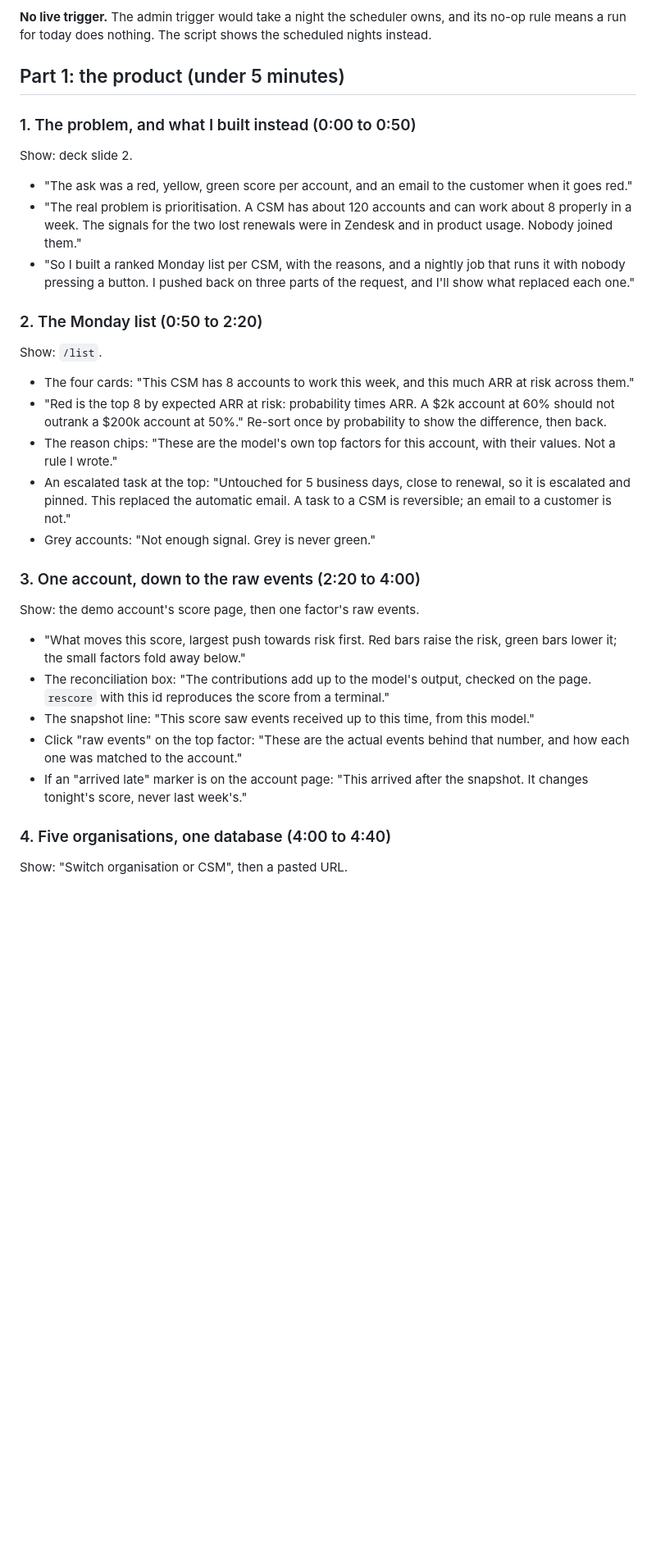
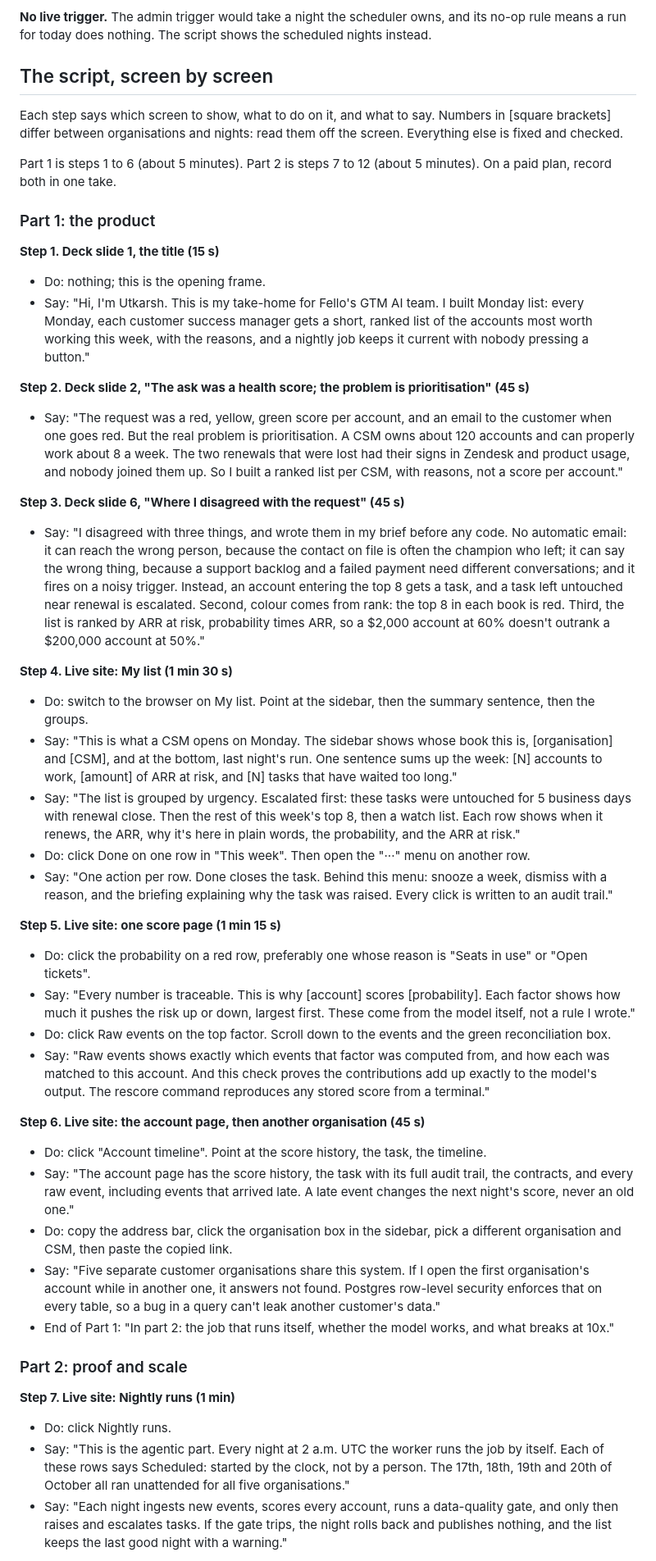
Before and after one commit to utkarsh199708/fello, a Markdown page: docs/loom-script.md, the part around one of its changes. Shown at 82% size. Rendered like a GitHub page; blank space fills up the shorter version.

Commit message:
Loom script: screen-by-screen steps checked against the live pages and the deck

```diff
--- a/docs/loom-script.md
+++ b/docs/loom-script.md
@@ -47,37 +47,48 @@ sudo docker compose -f compose.yaml -f deploy/compose.gcp.yaml exec worker pytho
 
 **No live trigger.** The admin trigger would take a night the scheduler owns, and its no-op rule means a run for today does nothing. The script shows the scheduled nights instead.
 
-## Part 1: the product (under 5 minutes)
+## The script, screen by screen
 
-### 1. The problem, and what I built instead (0:00 to 0:50)
+Each step says which screen to show, what to do on it, and what to say. Numbers in [square brackets] differ between organisations and nights: read them off the screen. Everything else is fixed and checked.
 
-Show: deck slide 2.
+Part 1 is steps 1 to 6 (about 5 minutes). Part 2 is steps 7 to 12 (about 5 minutes). On a paid plan, record both in one take.
 
-- "The ask was a red, yellow, green score per account, and an email to the customer when it goes red."
-- "The real problem is prioritisation. A CSM has about 120 accounts and can work about 8 properly in a week. The signals for the two lost renewals were in Zendesk and in product usage. Nobody joined them."
-- "So I built a ranked Monday list per CSM, with the reasons, and a nightly job that runs it with nobody pressing a button. I pushed back on three parts of the request, and I'll show what replaced each one."
+### Part 1: the product
 
-### 2. The Monday list (0:50 to 2:20)
+**Step 1. Deck slide 1, the title (15 s)**
+- Do: nothing; this is the opening frame.
+- Say: "Hi, I'm Utkarsh. This is my take-home for Fello's GTM AI team. I built Monday list: every Monday, each customer success manager gets a short, ranked list of the accounts most worth working this week, with the reasons, and a nightly job keeps it current with nobody pressing a button."
 
-Show: `/list`.
+**Step 2. Deck slide 2, "The ask was a health score; the problem is prioritisation" (45 s)**
+- Say: "The request was a red, yellow, green score per account, and an email to the customer when one goes red. But the real problem is prioritisation. A CSM owns about 120 accounts and can properly work about 8 a week. The two renewals that were lost had their signs in Zendesk and product usage, and nobody joined them up. So I built a ranked list per CSM, with reasons, not a score per account."
 
-- The four cards: "This CSM has 8 accounts to work this week, and this much ARR at risk across them."
-- "Red is the top 8 by expected ARR at risk: probability times ARR. A $2k account at 60% should not outrank a $200k account at 50%." Re-sort once by probability to show the difference, then back.
-- The reason chips: "These are the model's own top factors for this account, with their values. Not a rule I wrote."
-- An escalated task at the top: "Untouched for 5 business days, close to renewal, so it is escalated and pinned. This replaced the automatic email. A task to a CSM is reversible; an email to a customer is not."
-- Grey accounts: "Not enough signal. Grey is never green."
+**Step 3. Deck slide 6, "Where I disagreed with the request" (45 s)**
+- Say: "I disagreed with three things, and wrote them in my brief before any code. No automatic email: it can reach the wrong person, because the contact on file is often the champion who left; it can say the wrong thing, because a support backlog and a failed payment need different conversations; and it fires on a noisy trigger. Instead, an account entering the top 8 gets a task, and a task left untouched near renewal is escalated. Second, colour comes from rank: the top 8 in each book is red. Third, the list is ranked by ARR at risk, probability times ARR, so a $2,000 account at 60% doesn't outrank a $200,000 account at 50%."
 
-### 3. One account, down to the raw events (2:20 to 4:00)
+**Step 4. Live site: My list (1 min 30 s)**
+- Do: switch to the browser on My list. Point at the sidebar, then the summary sentence, then the groups.
+- Say: "This is what a CSM opens on Monday. The sidebar shows whose book this is, [organisation] and [CSM], and at the bottom, last night's run. One sentence sums up the week: [N] accounts to work, [amount] of ARR at risk, and [N] tasks that have waited too long."
+- Say: "The list is grouped by urgency. Escalated first: these tasks were untouched for 5 business days with renewal close. Then the rest of this week's top 8, then a watch list. Each row shows when it renews, the ARR, why it's here in plain words, the probability, and the ARR at risk."
+- Do: click Done on one row in "This week". Then open the "···" menu on another row.
+- Say: "One action per row. Done closes the task. Behind this menu: snooze a week, dismiss with a reason, and the briefing explaining why the task was raised. Every click is written to an audit trail."
 
-Show: the demo account's score page, then one factor's raw events.
+**Step 5. Live site: one score page (1 min 15 s)**
+- Do: click the probability on a red row, preferably one whose reason is "Seats in use" or "Open tickets".
+- Say: "Every number is traceable. This is why [account] scores [probability]. Each factor shows how much it pushes the risk up or down, largest first. These come from the model itself, not a rule I wrote."
+- Do: click Raw events on the top factor. Scroll down to the events and the green reconciliation box.
+- Say: "Raw events shows exactly which events that factor was computed from, and how each was matched to this account. And this check proves the contributions add up exactly to the model's output. The rescore command reproduces any stored score from a terminal."
 
-- "What moves this score, largest push towards risk first. Red bars raise the risk, green bars lower it; the small factors fold away below."
-- The reconciliation box: "The contributions add up to the model's output, checked on the page. `rescore` with this id reproduces the score from a terminal."
-- The snapshot line: "This score saw events received up to this time, from this model."
-- Click "raw events" on the top factor: "These are the actual events behind that number, and how each one was matched to the account."
-- If an "arrived late" marker is on the account page: "This arrived after the snapshot. It changes tonight's score, never last week's."
+**Step 6. Live site: the account page, then another organisation (45 s)**
+- Do: click "Account timeline". Point at the score history, the task, the timeline.
+- Say: "The account page has the score history, the task with its full audit trail, the contracts, and every raw event, including events that arrived late. A late event changes the next night's score, never an old one."
+- Do: copy the address bar, click the organisation box in the sidebar, pick a different organisation and CSM, then paste the copied link.
+- Say: "Five separate customer organisations share this system. If I open the first organisation's account while in another one, it answers not found. Postgres row-level security enforces that on every table, so a bug in a query can't leak another customer's data."
+- End of Part 1: "In part 2: the job that runs itself, whether the model works, and what breaks at 10x."
 
-### 4. Five organisations, one database (4:00 to 4:40)
+### Part 2: proof and scale
 
-Show: "Switch organisation or CSM", then a pasted URL.
+**Step 7. Live site: Nightly runs (1 min)**
+- Do: click Nightly runs.
+- Say: "This is the agentic part. Every night at 2 a.m. UTC the worker runs the job by itself. Each of these rows says Scheduled: started by the clock, not by a person. The 17th, 18th, 19th and 20th of October all ran unattended for all five organisations."
+- Say: "Each night ingests new events, scores every account, runs a data-quality gate, and only then raises and escalates tasks. If the gate trips, the night rolls back and publishes nothing, and the list keeps the last good night with a warning."
 
```
Also changed, not shown: other parts of docs/loom-script.md (+16 -37 lines).
